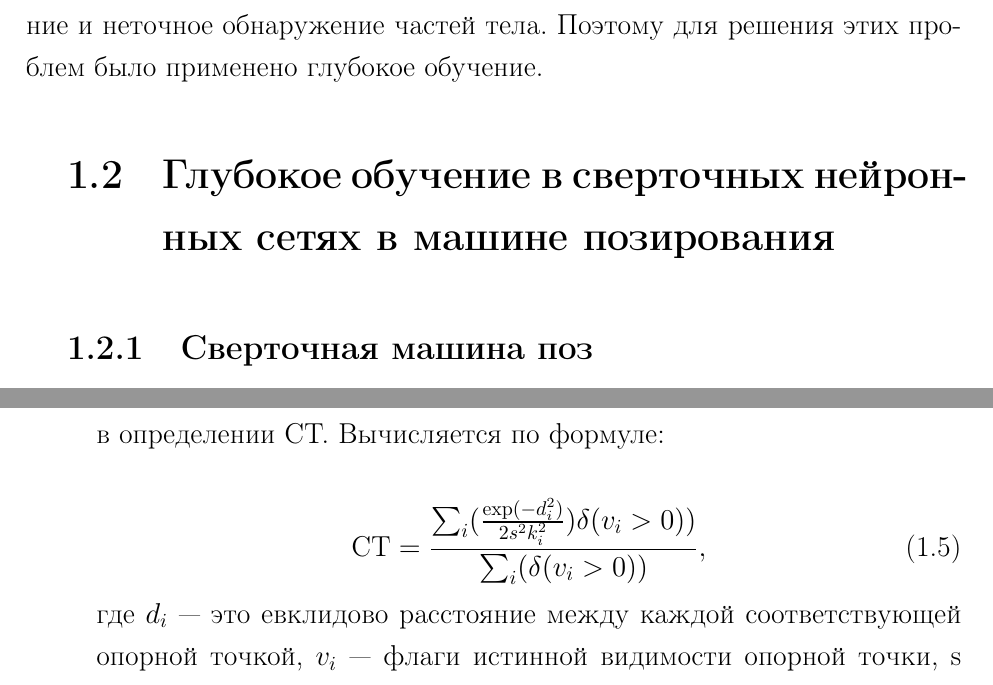
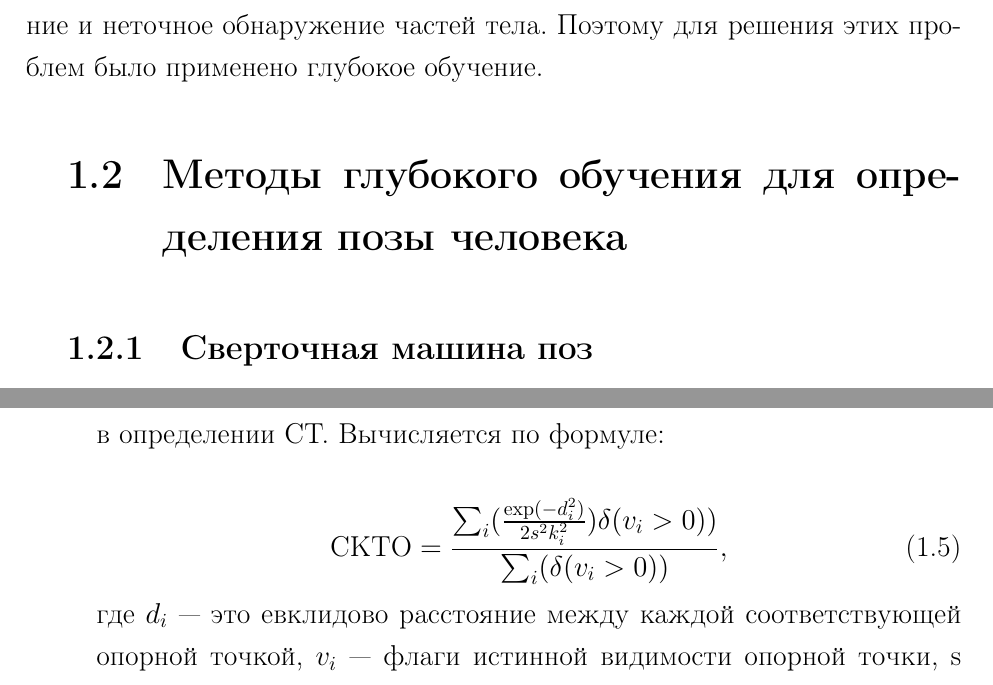
Before and after one commit to xanderkov/ics7-paper, a LaTeX document (paper/main.tex, which reads paper/02-analyth.tex): two parts of pages 7 and 12 of 24, joined at a grey line, cut so that both start at the same text. Compiled offline with pdfLaTeX.

```diff
--- a/paper/02-analyth.tex
+++ b/paper/02-analyth.tex
@@ -58,7 +58,7 @@
 
 К общим проблемам классических подходов относятся плохое обобщение и неточное обнаружение частей тела. Поэтому для решения этих проблем было применено глубокое обучение.
 
-\section{Глубокое обучение в сверточных нейронных сетях в машине позирования}
+\section{Методы глубокого обучения для определения позы человека}
 
 \subsection{Сверточная машина поз}
 
@@ -167,7 +167,7 @@
 	Вычисляется по формуле:
 
 	\begin{equation}
-		\text{СТ} = \frac{\sum_i(\frac{\exp(-d_i^2)}{2s^2k_i^2})\delta(v_i>0))}{\sum_i(\delta(v_i > 0))},
+		\text{СКТО} = \frac{\sum_i(\frac{\exp(-d_i^2)}{2s^2k_i^2})\delta(v_i>0))}{\sum_i(\delta(v_i > 0))},
 	\end{equation}
 	где $d_i$ --- это евклидово расстояние между каждой соответствующей опорной точкой, $v_i$ --- флаги истинной видимости опорной точки, s -- масштаб объекта, $k_i$ --- константа для каждой ключевой точки в диапазоне от 0 до 1.
 	\item Средняя погрешность взаимного расположения (СПВР) \cite{COCO}: это наиболее широко используемая метрика для трехмерного определения позы человека.
```
Also changed, not shown: paper/main.pdf, НИР_Ковель_А.Д._ИУ7-56Б.pdf (added), Презентация_Ковель_А.Д._ИУ7-56Б.pdf (added), paper/02-analyth.tex (4 more changed lines).
